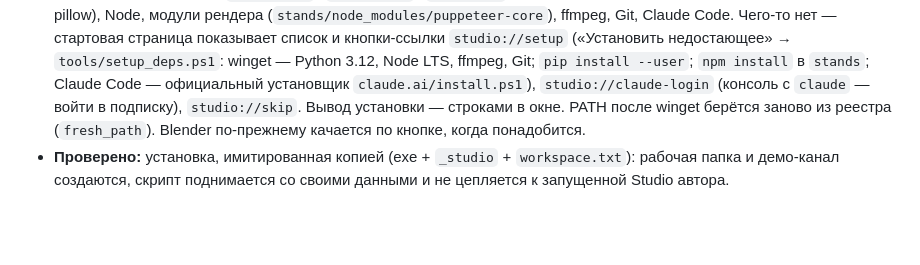
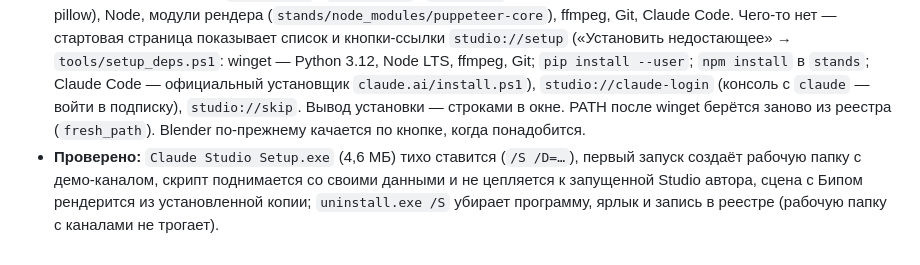
Before and after one commit to mikhailBorodastov/shorts-pipeline, a Markdown page: docs/studio/stage2-studio.md, the part around the change. GitHub-like rendering; blank space fills up the shorter version.

Commit message:
docs: установщик проверен настоящей установкой и удалением
Co-Authored-By: Claude Opus 5.5 <noreply@anthropic.com>

```diff
--- a/docs/studio/stage2-studio.md
+++ b/docs/studio/stage2-studio.md
@@ -67,4 +67,4 @@ Rust и VS Build Tools нужны **только для сборки**; тому
   Чего-то нет — стартовая страница показывает список и кнопки-ссылки `studio://setup` («Установить недостающее» → `tools/setup_deps.ps1`: winget — Python 3.12, Node LTS, ffmpeg, Git; `pip install --user`;
   `npm install` в `stands`; Claude Code — официальный установщик `claude.ai/install.ps1`), `studio://claude-login` (консоль с `claude` — войти в подписку), `studio://skip`. Вывод установки — строками в окне.
   PATH после winget берётся заново из реестра (`fresh_path`). Blender по-прежнему качается по кнопке, когда понадобится.
-- **Проверено:** установка, имитированная копией (exe + `_studio` + `workspace.txt`): рабочая папка и демо-канал создаются, скрипт поднимается со своими данными и не цепляется к запущенной Studio автора.
+- **Проверено:** `Claude Studio Setup.exe` (4,6 МБ) тихо ставится (`/S /D=…`), первый запуск создаёт рабочую папку с демо-каналом, скрипт поднимается со своими данными и не цепляется к запущенной Studio автора, сцена с Бипом рендерится из установленной копии; `uninstall.exe /S` убирает программу, ярлык и запись в реестре (рабочую папку с каналами не трогает).
```
